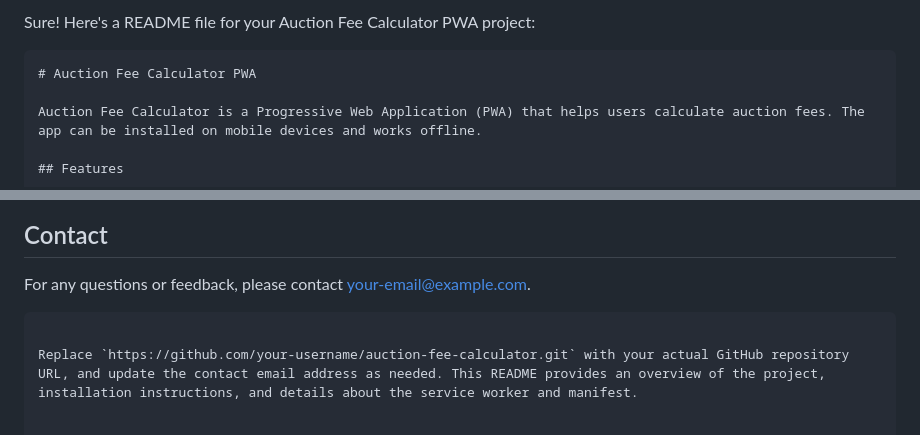
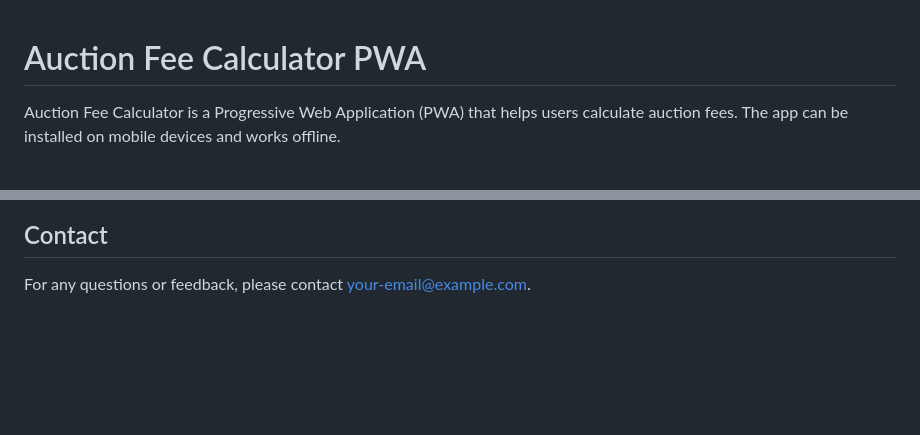
Before and after one commit to fbal98/Copart-fees-calculator, a Markdown page: README.md, 2 parts joined by grey strips. Drawn GitHub-style; blank space fills up the shorter version.

````diff
--- a/README.md
+++ b/README.md
@@ -1,6 +1,4 @@
-Sure! Here's a README file for your Auction Fee Calculator PWA project:
 
-```markdown
 # Auction Fee Calculator PWA
 
 Auction Fee Calculator is a Progressive Web Application (PWA) that helps users calculate auction fees. The app can be installed on mobile devices and works offline.
@@ -150,7 +148,3 @@ Contributions are welcome! Please open an issue or submit a pull request for any
 ## Contact
 
 For any questions or feedback, please contact [your-email@example.com](mailto:your-email@example.com).
-
-```
-
-Replace `https://github.com/your-username/auction-fee-calculator.git` with your actual GitHub repository URL, and update the contact email address as needed. This README provides an overview of the project, installation instructions, and details about the service worker and manifest.
````
